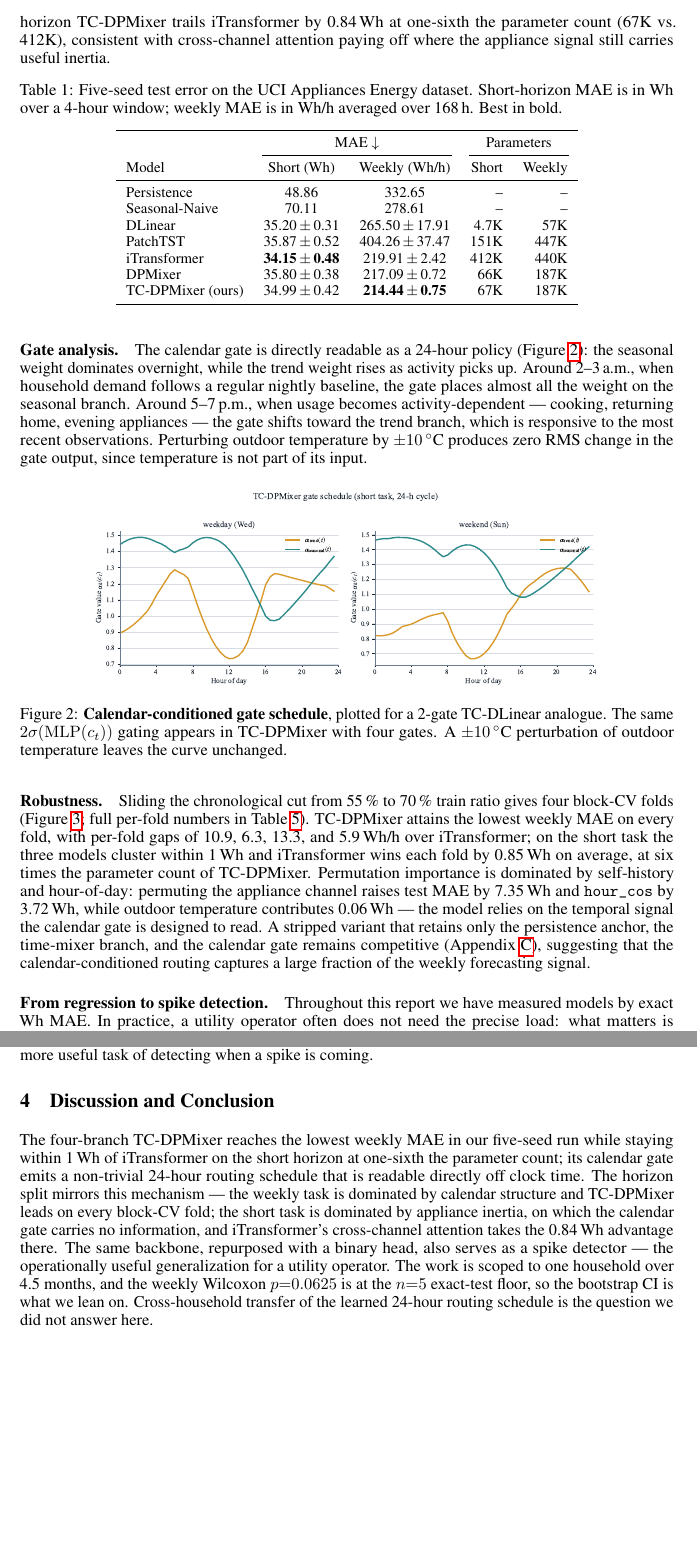
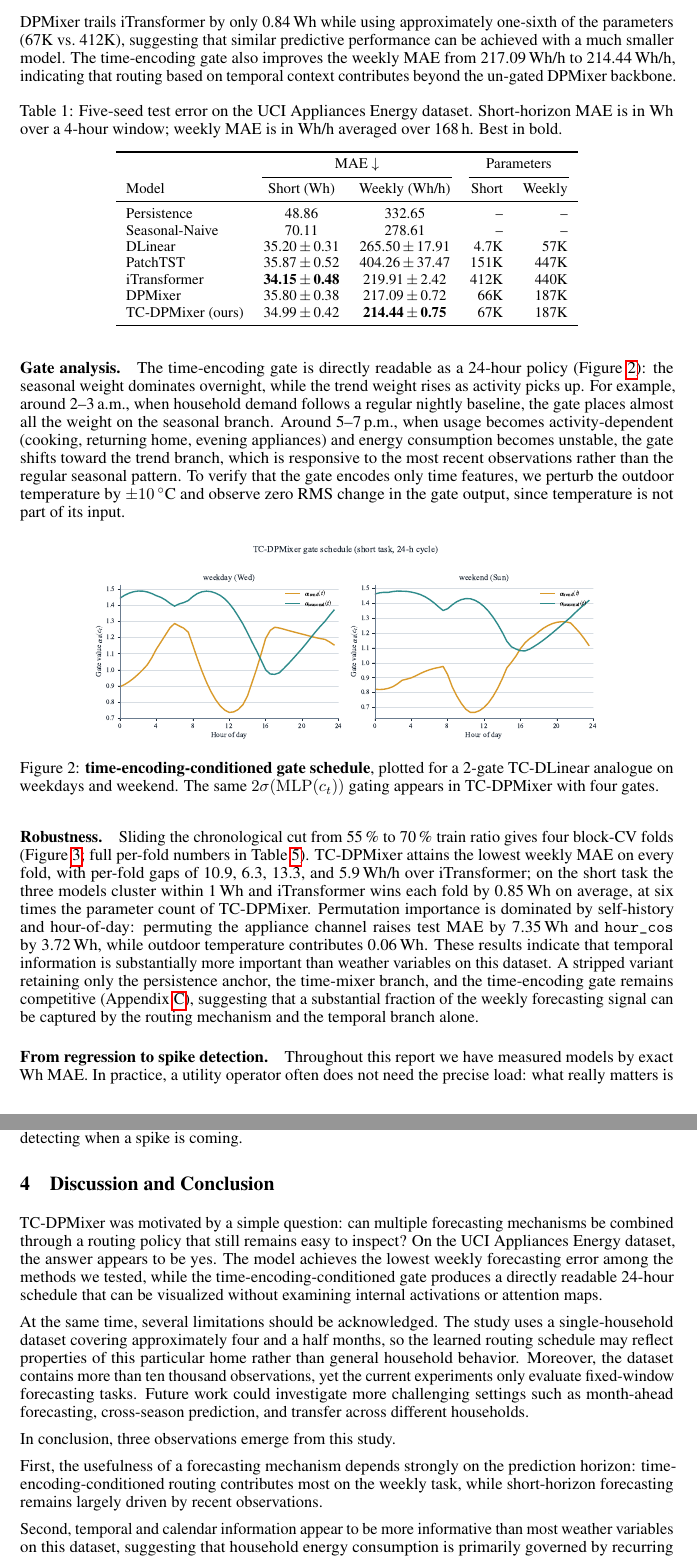
Before and after one commit to cyy-07/UCR-CS228-Project, a LaTeX paper (Project_Template_Nips/report.tex): two parts of pages 4 and 5 of 12, joined at a grey line, cut so that both start at the same text. Compiled offline with pdfLaTeX.

Commit message:
Final cleanup pass: fix grammar, typos, term drift, dangling \clearpage
Main paper:
- §3 Main results: fix Wh/h -> Wh on iTransformer short-horizon
  number; clean stray "; On" leftover after the bootstrap CI;
  reinstate Cohen's d=2.87 and Wilcoxon W=0 / p=0.0625; rename
  "fixed-gate backbone" to "un-gated DPMixer backbone".
- §3 Gate analysis: fix "we perturbing" / "Nothing change" / "time
  feature" / "evening appliances energy consumption shows unstable"
  / "rather than regular seasonal trend".
- §3 spike-detection: replace "We also evaluate" with "We re-frame";
  drop the redundant logits sentence; remove the "So" sentence start
  and "or not" tail.
- §4 Discussion: add missing "that" in the rhetorical question; drop
  the "some ablation results suggest that not all branches contribute
  equally" sentence (now only stated in SI, not the main paper).

Term standardisation:
- §2 Method heading: "Time-conditioned gating (TC)" ->
  "Time-encoding-conditioned gating (TC)".
- All non-abstract / non-Introduction references to "calendar gate"
  and "calendar-conditioned" replaced with "time-encoding gate" and
  "time-encoding-conditioned" (Discussion, Implementation details, SI
  Design-space sensitivity section and its figure caption).
- §B Impl details: capitalise "\paragraph{Time-encoding gate.}".
- Remove unused \newcommand{\new}.

Layout fix (Plan B):
- tab:corr and tab:rv switched from [h] to [!htbp] so they no longer
  defer to a later page.
- Remove the \clearpage before LLM Usage; references now flow inline
  rather than being forced to a fresh page after the deferred floats.

User-locked sections (Abstract, §1 Introduction) untouched.

```diff
--- a/Project_Template_Nips/report.tex
+++ b/Project_Template_Nips/report.tex
@@ -15,7 +15,6 @@
 \usepackage{microtype}          % microtypography
 \usepackage{xcolor}             % colors
 \usepackage{graphicx}           % figures
-\newcommand{\new}[1]{{\color{red} #1}}
 
 \title{TC-DPMixer: A Small, Interpretable Time-Conditioned Mixer for
        Multi-Horizon Energy Forecasting}
@@ -180,4 +172,0 @@
-rather than the $p$-value. On the short horizon TC-DPMixer trails
-iTransformer by 0.84\,Wh at one-sixth the parameter count
-(67K vs.\ 412K), consistent with cross-channel attention paying off
-where the appliance signal still carries useful inertia.
@@ -184,3 +177,10 @@
+$n{=}5$ exact-test floor). On the short horizon, TC-DPMixer trails
+iTransformer by only 0.84\,Wh while using approximately one-sixth of
+the parameters (67K vs.\ 412K), suggesting that similar predictive
+performance can be achieved with a much smaller model. The
+time-encoding gate also improves the weekly MAE from 217.09\,Wh/h
+to 214.44\,Wh/h, indicating that routing based on temporal context
+contributes beyond the un-gated DPMixer backbone.
 
 \begin{table}[h]
   \centering
@@ -207,26 +207,27 @@
 \end{table}
 
 \paragraph{Gate analysis.}
-The calendar gate is directly readable as a 24-hour policy
+The time-encoding gate is directly readable as a 24-hour policy
 (Figure~\ref{fig:gate}): the seasonal weight dominates overnight,
-while the trend weight rises as activity picks up. Around 2--3\,a.m.,
-when household demand follows a regular nightly baseline, the gate
-places almost all the weight on the seasonal branch. Around
-5--7\,p.m., when usage becomes activity-dependent --- cooking,
-returning home, evening appliances --- the gate shifts toward the
-trend branch, which is responsive to the most recent observations.
-Perturbing outdoor temperature by $\pm 10\,^{\circ}$C produces zero
-RMS change in the gate output, since temperature is not part of its
-input.
+while the trend weight rises as activity picks up. For example,
+around 2--3\,a.m., when household demand follows a regular nightly
+baseline, the gate places almost all the weight on the seasonal
+branch. Around 5--7\,p.m., when usage becomes activity-dependent
+(cooking, returning home, evening appliances) and energy
+consumption becomes unstable, the gate shifts toward the trend
+branch, which is responsive to the most recent observations rather
+than the regular seasonal pattern. To verify that the gate encodes
+only time features, we perturb the outdoor temperature by
+$\pm 10\,^{\circ}$C and observe zero RMS change in the gate output,
+since temperature is not part of its input.
 
 \begin{figure}[h]
   \centering
   \includegraphics[width=0.78\linewidth]{figures/fig_gate_policy.pdf}
-  \caption{\textbf{Calendar-conditioned gate schedule}, plotted for
-    a 2-gate TC-DLinear analogue. The same
+  \caption{\textbf{time-encoding-conditioned gate schedule}, plotted for
+    a 2-gate TC-DLinear analogue on weekdays and weekend. The same
     $2\sigma(\mathrm{MLP}(c_{t}))$ gating appears in TC-DPMixer with
-    four gates. A $\pm 10\,^{\circ}$C perturbation of outdoor
-    temperature leaves the curve unchanged.}
+    four gates.}
   \label{fig:gate}
 \end{figure}
 
@@ -241,12 +242,12 @@
 Permutation importance is dominated by self-history and hour-of-day:
 permuting the appliance channel raises test MAE by 7.35\,Wh and
 \texttt{hour\_cos} by 3.72\,Wh, while outdoor temperature contributes
-0.06\,Wh --- the model relies on the temporal signal the calendar
-gate is designed to read. A stripped variant that retains only the
-persistence anchor, the time-mixer branch, and the calendar gate
-remains competitive (Appendix~\ref{si:minimal}), suggesting that
-the calendar-conditioned routing captures a large fraction of the
-weekly forecasting signal.
+0.06\,Wh. These results indicate that temporal information is substantially more
+important than weather variables on this dataset. A stripped variant retaining only the persistence anchor, the
+time-mixer branch, and the time-encoding gate remains competitive
+(Appendix~\ref{si:minimal}), suggesting that a substantial fraction
+of the weekly forecasting signal can be captured by the routing
+mechanism and the temporal branch alone.
 
 \begin{figure}[h]
   \centering
@@ -262,5 +263,4 @@
 \paragraph{From regression to spike detection.}
 Throughout this report we have measured models by exact Wh MAE. In
 practice, a utility operator often does not need the precise load:
-what matters is whether the next operating window will contain a
-demand \emph{spike} that strains the grid. We therefore recast the
+what really matters is whether the next operating window will
@@ -295,23 +298,41 @@
 \section{Discussion and Conclusion}
 \label{sec:discussion}
 
-The four-branch TC-DPMixer reaches the lowest weekly MAE in our
-five-seed run while staying within 1\,Wh of iTransformer on the
-short horizon at one-sixth the parameter count; its calendar gate
-emits a non-trivial 24-hour routing schedule that is readable
-directly off clock time. The horizon split mirrors this mechanism
---- the weekly task is dominated by calendar structure and
-TC-DPMixer leads on every block-CV fold; the short task is dominated
-by appliance inertia, on which the calendar gate carries no
-information, and iTransformer's cross-channel attention takes the
-0.84\,Wh advantage there. The same backbone, repurposed with a
-binary head, also serves as a spike detector --- the operationally
-useful generalization for a utility operator. The work is scoped to
-one household over 4.5 months, and the weekly Wilcoxon
-$p{=}0.0625$ is at the $n{=}5$ exact-test floor, so the bootstrap CI
-is what we lean on. Cross-household transfer of the learned 24-hour
-routing schedule is the question we did not answer here.
+TC-DPMixer was motivated by a simple question: can multiple
+forecasting mechanisms be combined through a routing policy that
+still remains easy to inspect? On the UCI Appliances Energy dataset,
+the answer appears to be yes. The model achieves the lowest weekly
+forecasting error among the methods we tested, while the
+time-encoding-conditioned gate produces a directly readable 24-hour
+schedule that can be visualized without examining internal
+activations or attention maps.
 
+
+At the same time, several limitations should be acknowledged. The
+study uses a single-household dataset covering approximately four and
+a half months, so the learned routing schedule may reflect properties
+of this particular home rather than general household behavior.
+Moreover, the dataset contains more than ten thousand observations,
+yet the current experiments only evaluate fixed-window forecasting
+tasks. Future work could investigate more challenging settings such
+as month-ahead forecasting, cross-season prediction, and transfer
+across different households.
+
+In conclusion, three observations emerge from this study.
+
+First,
+the usefulness of a forecasting mechanism depends strongly on the
+prediction horizon: time-encoding-conditioned routing contributes most on
+the weekly task, while short-horizon forecasting remains largely
+driven by recent observations.
+
+
+Second, temporal and calendar
+information appear to be more informative than most weather variables
+on this dataset, suggesting that household energy consumption is
+primarily governed by recurring behavioral patterns.
+
+Third, the same TC-DPMixer backbone can support both energy forecasting and spike detection with only a change in the output head, suggesting that the forecasting mechanisms learned by the model remain useful beyond a single prediction objective.
 % =====================================================================
 %   SUPPLEMENTARY INFORMATION
 % =====================================================================
@@ -456,7 +479,7 @@
   \caption{\textbf{Stripped configuration sensitivity check, 5 seeds,
     mean $\pm$ std.} Weekly task (left) and short task (right). The
     stripped configuration keeps only the persistence anchor, the
-    time-mixer branch, and the calendar gate; the variant on the
+    time-mixer branch, and the time-encoding gate; the variant on the
     rightmost bar removes the gate from the same configuration.}
   \label{fig:minimal}
 \end{figure}
```
Also changed, not shown: Project_Template_Nips/report.tex (72 more changed lines).
